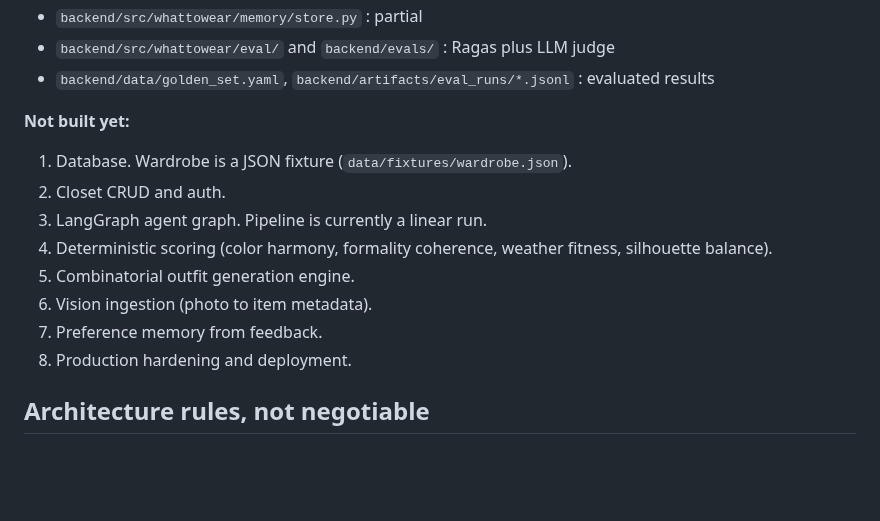
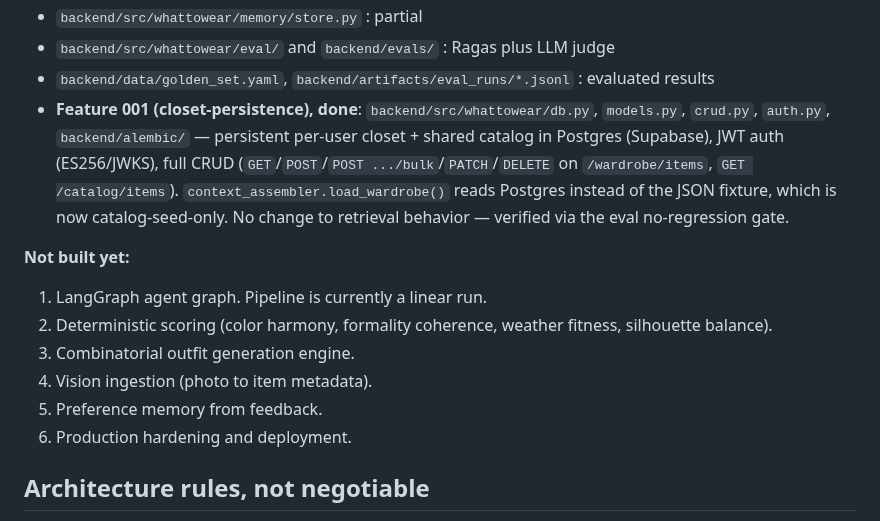
Before and after one commit to fatemenajafi135/what-to-wear, a Markdown page: docs/SDD-HANDOFF.md, the part around the change. Drawn GitHub-style; blank space fills up the shorter version.

Commit message:
docs: update SDD-HANDOFF.md - Feature 001 (closet-persistence) is done (T035)
Moves items 1 (Database) and 2 (Closet CRUD and auth) out of "Not built
yet" into "Already built and working," with a pointer to the new modules
and endpoints.

```diff
--- a/docs/SDD-HANDOFF.md
+++ b/docs/SDD-HANDOFF.md
@@ -14,16 +14,21 @@ Baseline is committed to `main`. Spec Kit is initialized.
 - `backend/src/whattowear/memory/store.py` : partial
 - `backend/src/whattowear/eval/` and `backend/evals/` : Ragas plus LLM judge
 - `backend/data/golden_set.yaml`, `backend/artifacts/eval_runs/*.jsonl` : evaluated results
+- **Feature 001 (closet-persistence), done**: `backend/src/whattowear/db.py`,
+  `models.py`, `crud.py`, `auth.py`, `backend/alembic/` — persistent per-user
+  closet + shared catalog in Postgres (Supabase), JWT auth (ES256/JWKS), full
+  CRUD (`GET`/`POST`/`POST .../bulk`/`PATCH`/`DELETE` on `/wardrobe/items`,
+  `GET /catalog/items`). `context_assembler.load_wardrobe()` reads Postgres
+  instead of the JSON fixture, which is now catalog-seed-only. No change to
+  retrieval behavior — verified via the eval no-regression gate.
 
 **Not built yet:**
-1. Database. Wardrobe is a JSON fixture (`data/fixtures/wardrobe.json`).
-2. Closet CRUD and auth.
-3. LangGraph agent graph. Pipeline is currently a linear run.
-4. Deterministic scoring (color harmony, formality coherence, weather fitness, silhouette balance).
-5. Combinatorial outfit generation engine.
-6. Vision ingestion (photo to item metadata).
-7. Preference memory from feedback.
-8. Production hardening and deployment.
+1. LangGraph agent graph. Pipeline is currently a linear run.
+2. Deterministic scoring (color harmony, formality coherence, weather fitness, silhouette balance).
+3. Combinatorial outfit generation engine.
+4. Vision ingestion (photo to item metadata).
+5. Preference memory from feedback.
+6. Production hardening and deployment.
 
 ## Architecture rules, not negotiable
 
```
